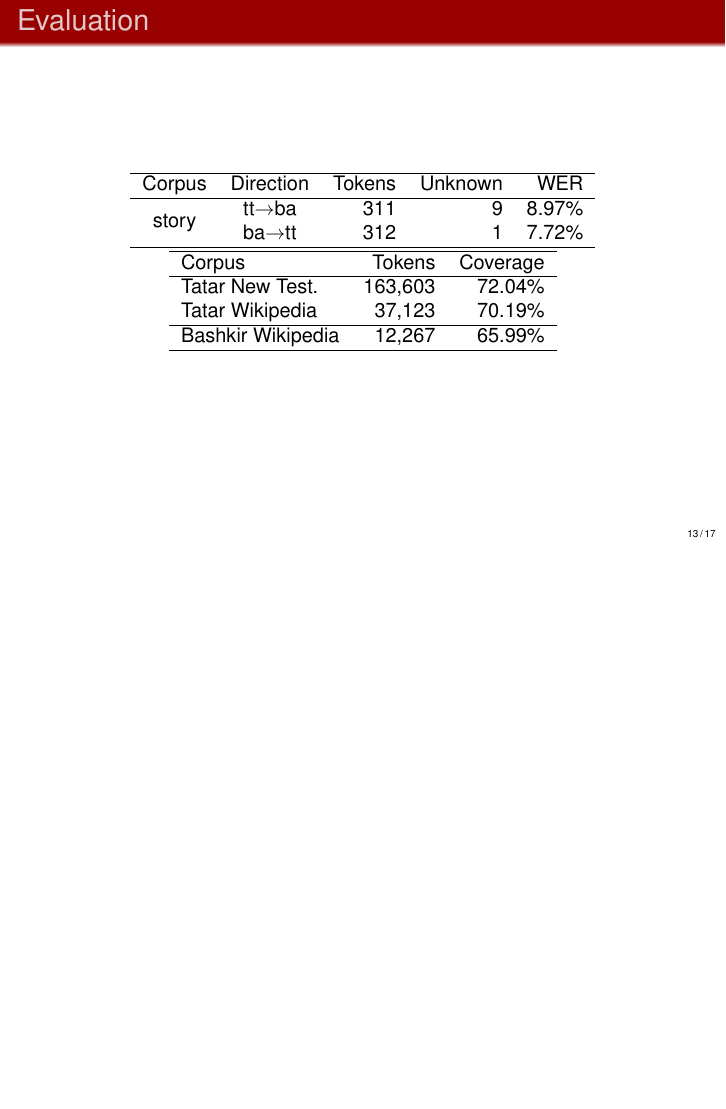
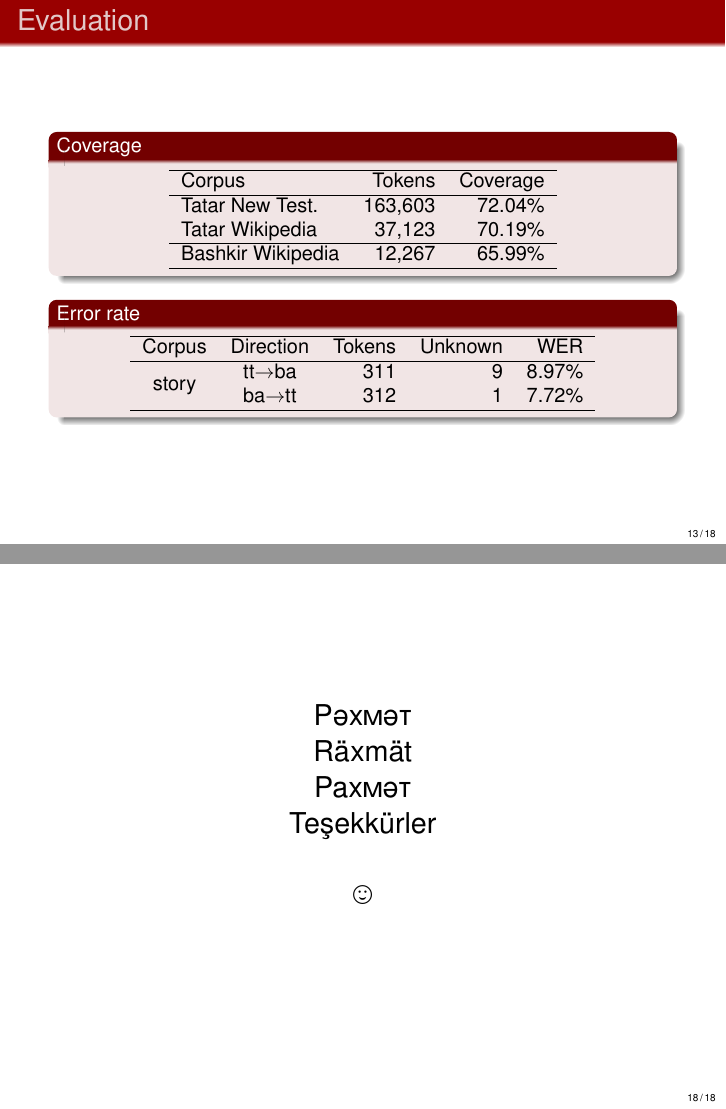
Before and after one commit to zu-ann/apertium-tat-bak, LaTeX slides (paper/presentation/lekcija.tex): page 13 of 17 before the commit and pages 13 and 18 of 18 after it, the two joined at a grey line, the shorter picture padded with empty space. Compiled offline with XeLaTeX.

Commit message:
update lexicons and presentation

```diff
--- a/paper/presentation/lekcija.tex
+++ b/paper/presentation/lekcija.tex
@@ -12,6 +12,7 @@
 \usepackage{fontspec}
 \usepackage{xunicode}
 \usepackage{xltxtra}
+\usepackage{wasysym}
 \defaultfontfeatures{Mapping=tex-text} %PunctuationSpace=3,Scale=MatchLowercase,,Numbers=Lining}
 \setmainfont[]{Nimbus Sans L}
 \setsansfont[]{Nimbus Sans L}
@@ -267,18 +268,9 @@ Tatar & Bashkir \\
 \begin{frame}
   \frametitle{Evaluation}
 
+\begin{block}{Coverage}
+
 \begin{center}
-  \begin{tabular}{ccrrr}
-  \hline
-   Corpus                 & Direction         & Tokens  & Unknown & WER  \\
-  \hline
-   \multirow{2}{*}{story} & tt$\rightarrow$ba & 311     & 9  & 8.97\% \\
-                          & ba$\rightarrow$tt & 312     & 1  & 7.72\%  \\
-  \hline
-  \end{tabular}
-
-~\\
-
   \begin{tabular}{lrr}
   \hline
    Corpus                  & Tokens    & Coverage\\
@@ -289,8 +281,22 @@ Tatar & Bashkir \\
    Bashkir Wikipedia       & 12,267    & 65.99\% \\
   \hline
   \end{tabular}
+\end{center}
+\end{block}
 
+\begin{block}{Error rate}
+\begin{center}
+
+  \begin{tabular}{ccrrr}
+  \hline
+   Corpus                 & Direction         & Tokens  & Unknown & WER  \\
+  \hline
+   \multirow{2}{*}{story} & tt$\rightarrow$ba & 311     & 9  & 8.97\% \\
+                          & ba$\rightarrow$tt & 312     & 1  & 7.72\%  \\
+  \hline
+  \end{tabular}
 \end{center}
+\end{block}
 
 \end{frame}
 
@@ -349,6 +355,25 @@ Tatar & Bashkir \\
 \begin{frame}
   \frametitle{Conclusion}
 
+\begin{block}
+
+
+\end{block}
+
+\end{frame}
+
+\begin{frame}
+
+\begin{Large}
+\begin{center}
+Рәхмәт \\
+Räxmät \\
+Рахмәт \\
+Teşekkürler\\
+~\\
+\smiley
+\end{center}
+\end{Large}
 \end{frame}
 
 
```
Also changed, not shown: 2 other files.
